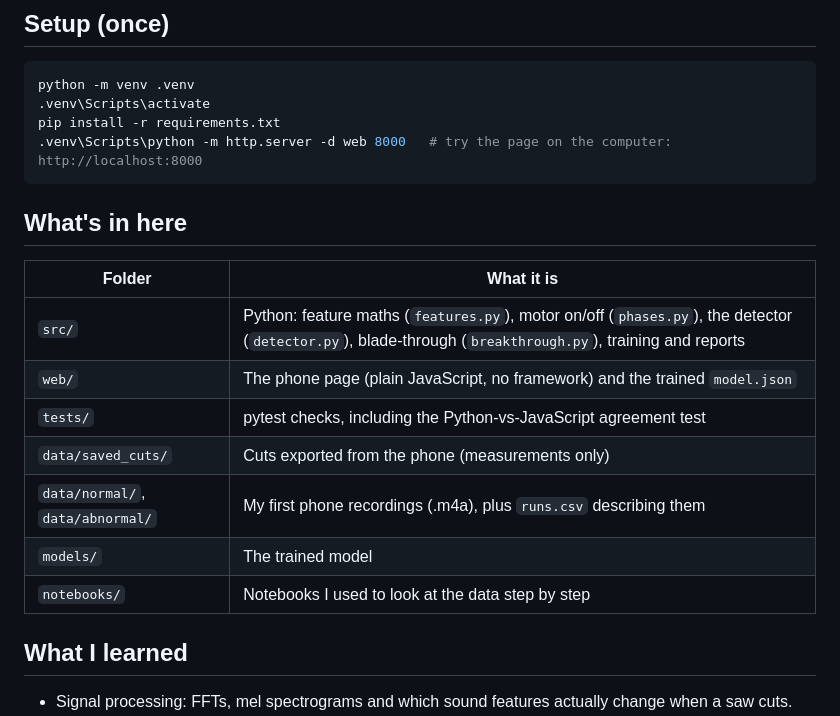
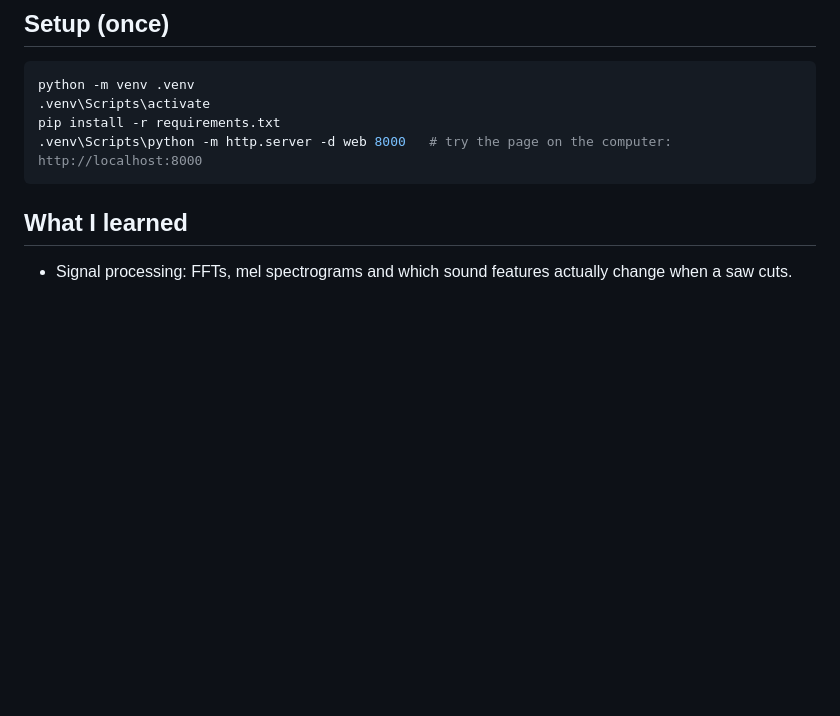
Before and after one commit to suriya-vijay/LE-Anomoly-Detector, a Markdown page: README.md, the part around one of its changes. Rendered like a GitHub page; blank space fills up the shorter version.

````diff
--- a/README.md
+++ b/README.md
@@ -98,17 +81,6 @@ pip install -r requirements.txt
 .venv\Scripts\python -m http.server -d web 8000   # try the page on the computer: http://localhost:8000
 ```
 
-## What's in here
-
-| Folder | What it is |
-|---|---|
-| `src/` | Python: feature maths (`features.py`), motor on/off (`phases.py`), the detector (`detector.py`), blade-through (`breakthrough.py`), training and reports |
-| `web/` | The phone page (plain JavaScript, no framework) and the trained `model.json` |
-| `tests/` | pytest checks, including the Python-vs-JavaScript agreement test |
-| `data/saved_cuts/` | Cuts exported from the phone (measurements only) |
-| `data/normal/`, `data/abnormal/` | My first phone recordings (.m4a), plus `runs.csv` describing them |
-| `models/` | The trained model |
-| `notebooks/` | Notebooks I used to look at the data step by step |
 
 ## What I learned
 
````
Also changed, not shown: other parts of README.md (+10 -28 lines).
